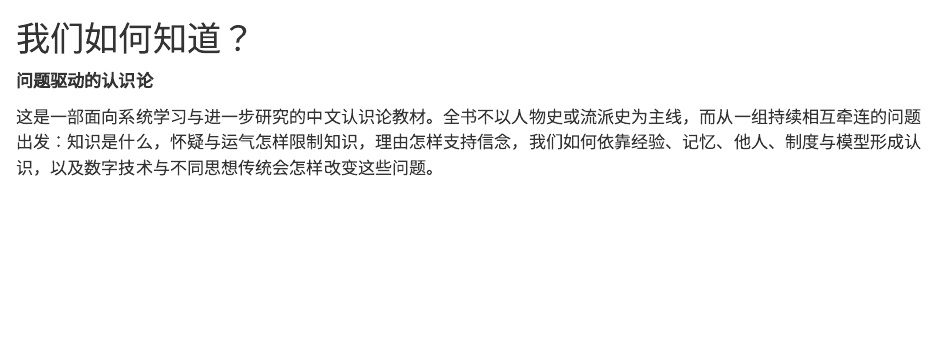
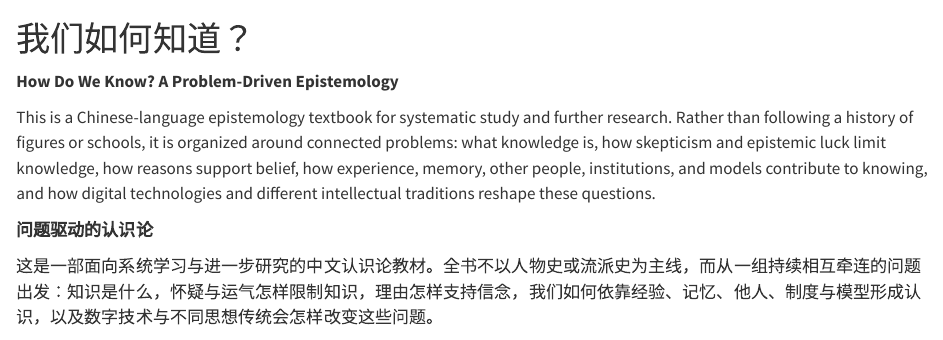
Before and after one commit to ChongLiuPhil/epistemology-textbook, a Quarto document (index.qmd): the page in a window 1100 px wide, from its top. Rendered offline with R 4.5, knitr and Pandoc in place of Quarto, with nearby package versions.

Commit message:
docs: make web homepage introduction bilingual

```diff
--- a/index.qmd
+++ b/index.qmd
@@ -1,4 +1,8 @@
 # 我们如何知道？ {.unnumbered}
+
+**How Do We Know? A Problem-Driven Epistemology**
+
+This is a Chinese-language epistemology textbook for systematic study and further research. Rather than following a history of figures or schools, it is organized around connected problems: what knowledge is, how skepticism and epistemic luck limit knowledge, how reasons support belief, how experience, memory, other people, institutions, and models contribute to knowing, and how digital technologies and different intellectual traditions reshape these questions.
 
 **问题驱动的认识论**
 
```
